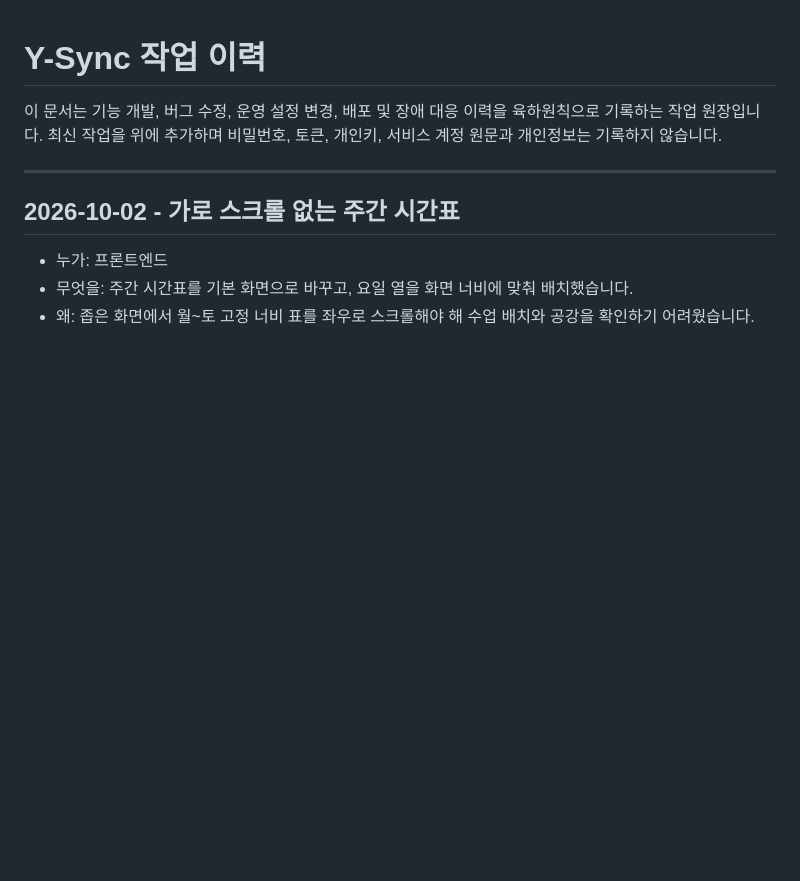
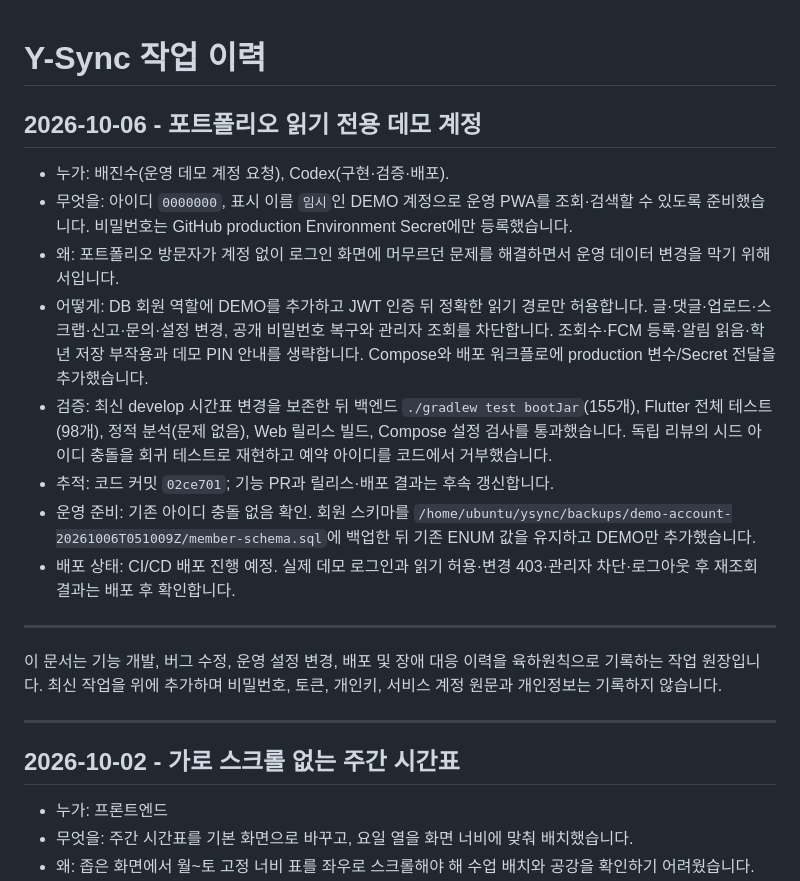
Before and after one commit to JinsuBae2/y-sync, a Markdown page: docs/WORK_LOG.md, the part around the change. GitHub-like rendering; blank space fills up the shorter version.

```diff
--- a/docs/WORK_LOG.md
+++ b/docs/WORK_LOG.md
@@ -1,4 +1,18 @@
 # Y-Sync 작업 이력
+
+
+## 2026-10-06 - 포트폴리오 읽기 전용 데모 계정
+
+- 누가: 배진수(운영 데모 계정 요청), Codex(구현·검증·배포).
+- 무엇을: 아이디 `0000000`, 표시 이름 `임시`인 DEMO 계정으로 운영 PWA를 조회·검색할 수 있도록 준비했습니다. 비밀번호는 GitHub production Environment Secret에만 등록했습니다.
+- 왜: 포트폴리오 방문자가 계정 없이 로그인 화면에 머무르던 문제를 해결하면서 운영 데이터 변경을 막기 위해서입니다.
+- 어떻게: DB 회원 역할에 DEMO를 추가하고 JWT 인증 뒤 정확한 읽기 경로만 허용합니다. 글·댓글·업로드·스크랩·신고·문의·설정 변경, 공개 비밀번호 복구와 관리자 조회를 차단합니다. 조회수·FCM 등록·알림 읽음·학년 저장 부작용과 데모 PIN 안내를 생략합니다. Compose와 배포 워크플로에 production 변수/Secret 전달을 추가했습니다.
+- 검증: 최신 develop 시간표 변경을 보존한 뒤 백엔드 `./gradlew test bootJar`(155개), Flutter 전체 테스트(98개), 정적 분석(문제 없음), Web 릴리스 빌드, Compose 설정 검사를 통과했습니다. 독립 리뷰의 시드 아이디 충돌을 회귀 테스트로 재현하고 예약 아이디를 코드에서 거부했습니다.
+- 추적: 코드 커밋 `02ce701`; 기능 PR과 릴리스·배포 결과는 후속 갱신합니다.
+- 운영 준비: 기존 아이디 충돌 없음 확인. 회원 스키마를 `/home/ubuntu/ysync/backups/demo-account-20261006T051009Z/member-schema.sql`에 백업한 뒤 기존 ENUM 값을 유지하고 DEMO만 추가했습니다.
+- 배포 상태: CI/CD 배포 진행 예정. 실제 데모 로그인과 읽기 허용·변경 403·관리자 차단·로그아웃 후 재조회 결과는 배포 후 확인합니다.
+
+---
 
 이 문서는 기능 개발, 버그 수정, 운영 설정 변경, 배포 및 장애 대응 이력을 육하원칙으로 기록하는 작업 원장입니다. 최신 작업을 위에 추가하며 비밀번호, 토큰, 개인키, 서비스 계정 원문과 개인정보는 기록하지 않습니다.
 
```
Also changed, not shown: docs/deployment/demo-account.md (added, +110 -0 lines), 1 other file.
